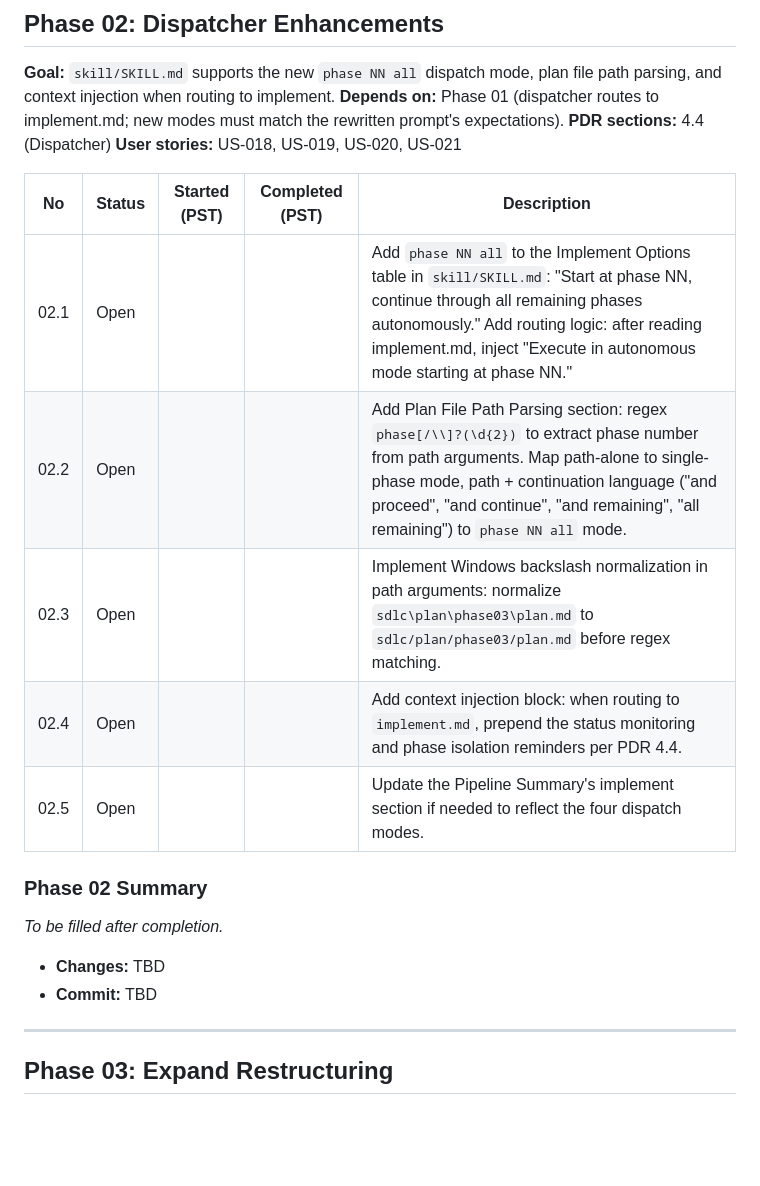
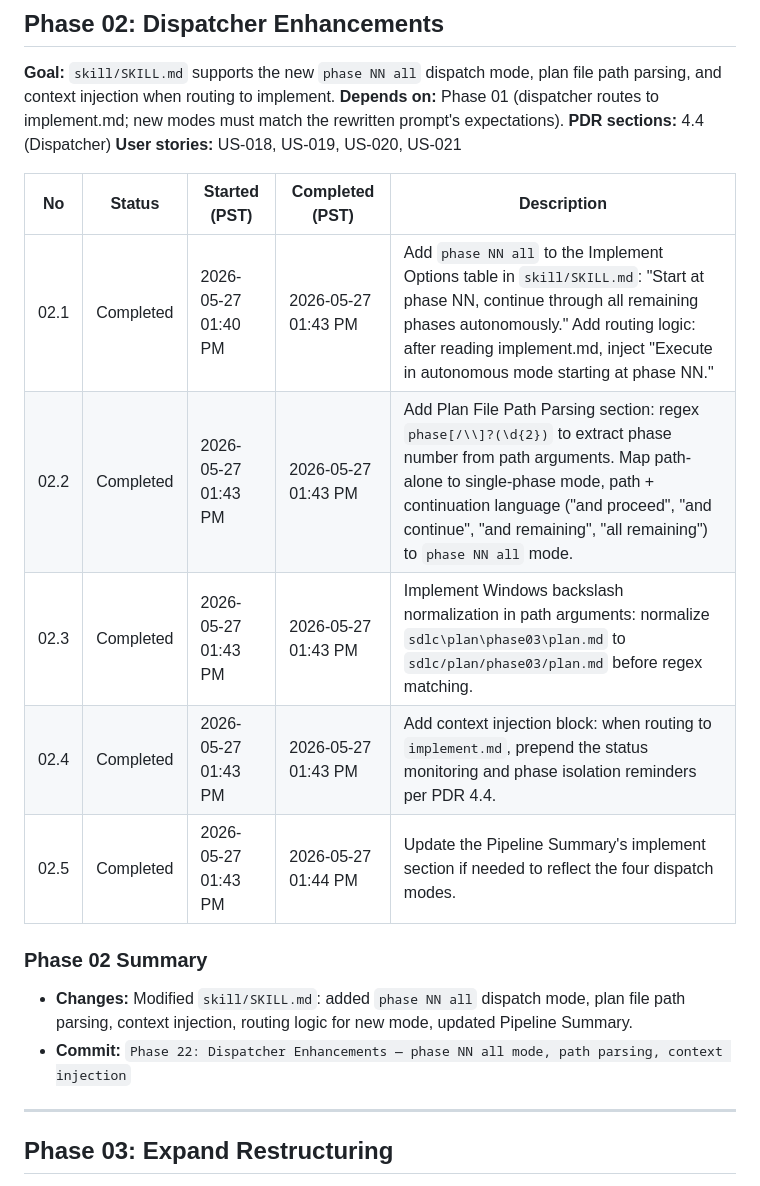
Before and after one commit to bonjohen/sdlc, a Markdown page: sdlc/docs/final.plan.md, the part around the change. GitHub-like rendering; blank space fills up the shorter version.

```diff
--- a/sdlc/docs/final.plan.md
+++ b/sdlc/docs/final.plan.md
@@ -106,18 +106,16 @@ Open  ──>  Started  ──>  Completed
 
 | No | Status | Started (PST) | Completed (PST) | Description |
 |----|--------|---------------|------------------|-------------|
-| 02.1 | Open | | | Add `phase NN all` to the Implement Options table in `skill/SKILL.md`: "Start at phase NN, continue through all remaining phases autonomously." Add routing logic: after reading implement.md, inject "Execute in autonomous mode starting at phase NN." |
-| 02.2 | Open | | | Add Plan File Path Parsing section: regex `phase[/\\]?(\d{2})` to extract phase number from path arguments. Map path-alone to single-phase mode, path + continuation language ("and proceed", "and continue", "and remaining", "all remaining") to `phase NN all` mode. |
-| 02.3 | Open | | | Implement Windows backslash normalization in path arguments: normalize `sdlc\plan\phase03\plan.md` to `sdlc/plan/phase03/plan.md` before regex matching. |
-| 02.4 | Open | | | Add context injection block: when routing to `implement.md`, prepend the status monitoring and phase isolation reminders per PDR 4.4. |
-| 02.5 | Open | | | Update the Pipeline Summary's implement section if needed to reflect the four dispatch modes. |
+| 02.1 | Completed | 2026-05-27 01:40 PM | 2026-05-27 01:43 PM | Add `phase NN all` to the Implement Options table in `skill/SKILL.md`: "Start at phase NN, continue through all remaining phases autonomously." Add routing logic: after reading implement.md, inject "Execute in autonomous mode starting at phase NN." |
+| 02.2 | Completed | 2026-05-27 01:43 PM | 2026-05-27 01:43 PM | Add Plan File Path Parsing section: regex `phase[/\\]?(\d{2})` to extract phase number from path arguments. Map path-alone to single-phase mode, path + continuation language ("and proceed", "and continue", "and remaining", "all remaining") to `phase NN all` mode. |
+| 02.3 | Completed | 2026-05-27 01:43 PM | 2026-05-27 01:43 PM | Implement Windows backslash normalization in path arguments: normalize `sdlc\plan\phase03\plan.md` to `sdlc/plan/phase03/plan.md` before regex matching. |
+| 02.4 | Completed | 2026-05-27 01:43 PM | 2026-05-27 01:43 PM | Add context injection block: when routing to `implement.md`, prepend the status monitoring and phase isolation reminders per PDR 4.4. |
+| 02.5 | Completed | 2026-05-27 01:43 PM | 2026-05-27 01:44 PM | Update the Pipeline Summary's implement section if needed to reflect the four dispatch modes. |
 
 ### Phase 02 Summary
 
-_To be filled after completion._
-
-- **Changes:** TBD
-- **Commit:** TBD
+- **Changes:** Modified `skill/SKILL.md`: added `phase NN all` dispatch mode, plan file path parsing, context injection, routing logic for new mode, updated Pipeline Summary.
+- **Commit:** `Phase 22: Dispatcher Enhancements — phase NN all mode, path parsing, context injection`
 
 ---
 
```
Also changed, not shown: skill/SKILL.md (+35 -1 lines), 1 other file.
